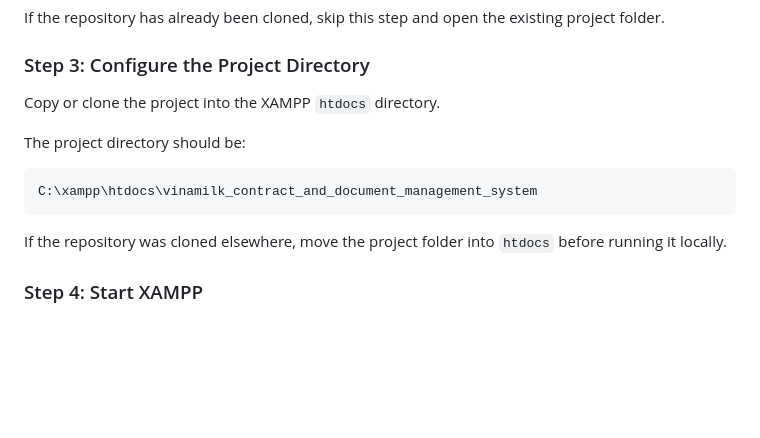
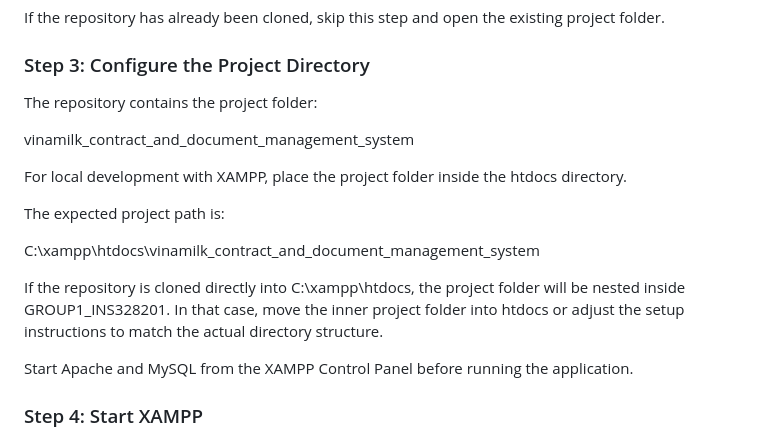
Before and after one commit to nngocanh132/GROUP1_INS328201, a Markdown page: README.md, the part around the change. GitHub-like rendering; blank space fills up the shorter version.

````diff
--- a/README.md
+++ b/README.md
@@ -48,15 +48,19 @@ If the repository has already been cloned, skip this step and open the existing
 
 ### Step 3: Configure the Project Directory
 
-Copy or clone the project into the XAMPP `htdocs` directory.
+The repository contains the project folder:
 
-The project directory should be:
+vinamilk_contract_and_document_management_system
 
-```text
+For local development with XAMPP, place the project folder inside the htdocs directory.
+
+The expected project path is:
+
 C:\xampp\htdocs\vinamilk_contract_and_document_management_system
-```
 
-If the repository was cloned elsewhere, move the project folder into `htdocs` before running it locally.
+If the repository is cloned directly into C:\xampp\htdocs, the project folder will be nested inside GROUP1_INS328201. In that case, move the inner project folder into htdocs or adjust the setup instructions to match the actual directory structure.
+
+Start Apache and MySQL from the XAMPP Control Panel before running the application.
 
 ### Step 4: Start XAMPP
 
````
